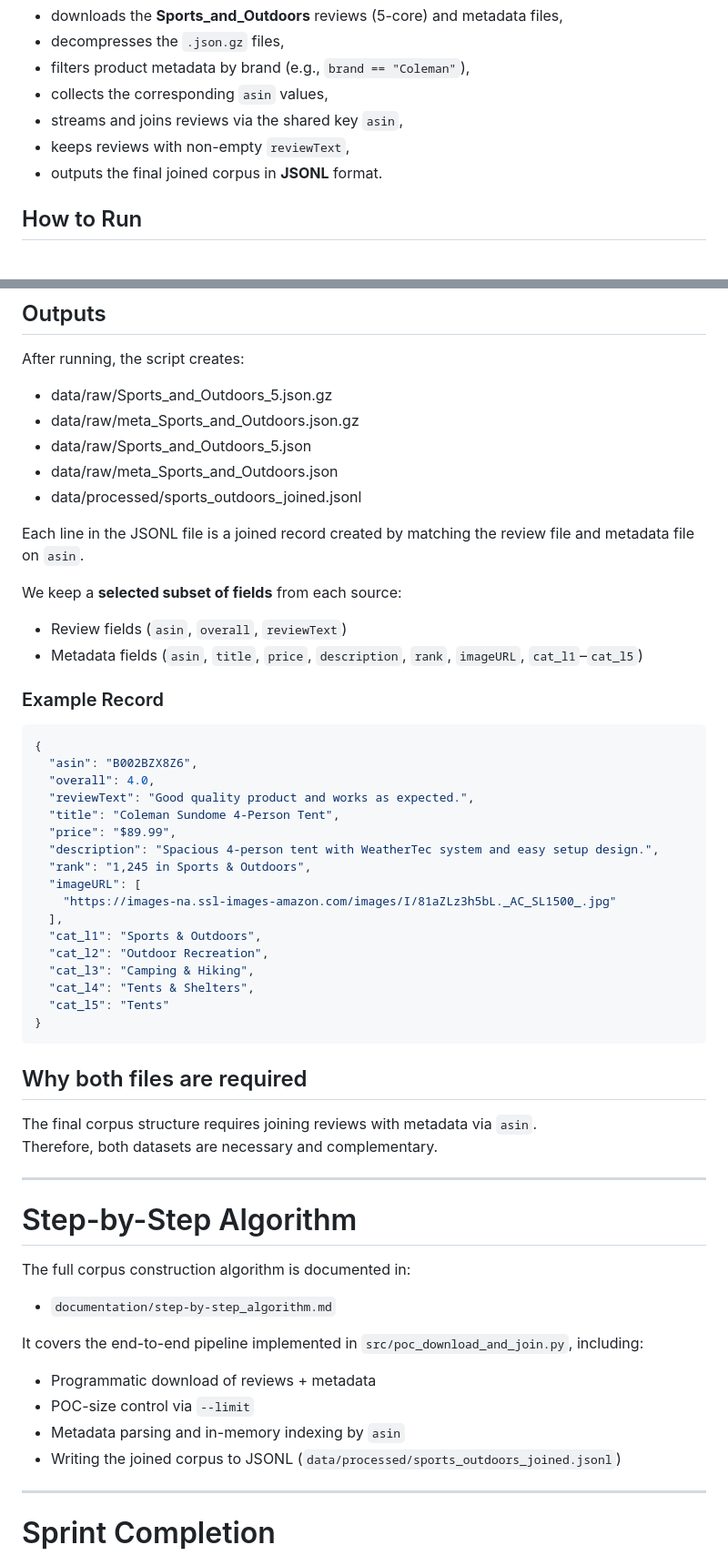
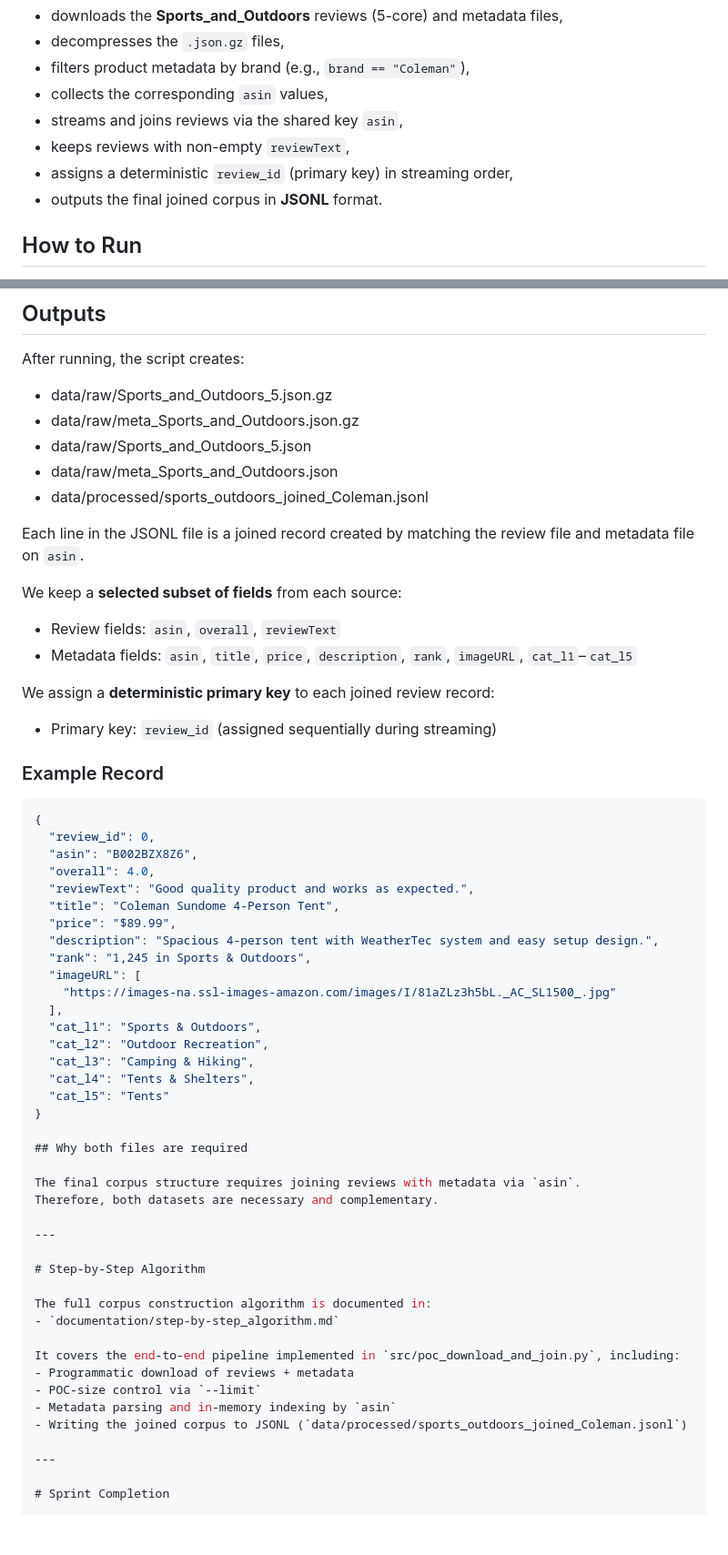
Before and after one commit to yiruiwang091/COLX_523_Projects, a Markdown page: README.md, 2 parts joined by grey strips. Shown at 91% size. GitHub-like rendering; blank space fills up the shorter version.

````diff
--- a/README.md
+++ b/README.md
@@ -95,6 +95,7 @@ It demonstrates a fully reproducible pipeline:
 - collects the corresponding `asin` values,
 - streams and joins reviews via the shared key `asin`,
 - keeps reviews with non-empty `reviewText`,
+- assigns a deterministic `review_id` (primary key) in streaming order,
 - outputs the final joined corpus in **JSONL** format.
 
 ## How to Run
@@ -131,18 +132,22 @@ After running, the script creates:
 - data/raw/meta_Sports_and_Outdoors.json.gz
 - data/raw/Sports_and_Outdoors_5.json
 - data/raw/meta_Sports_and_Outdoors.json
-- data/processed/sports_outdoors_joined.jsonl
+- data/processed/sports_outdoors_joined_Coleman.jsonl
 
 Each line in the JSONL file is a joined record created by matching the review file and metadata file on `asin`.
 
 We keep a **selected subset of fields** from each source:
-- Review fields (`asin`, `overall`, `reviewText`)
-- Metadata fields (`asin`, `title`, `price`, `description`, `rank`, `imageURL`, `cat_l1`–`cat_l5`)
+- Review fields: `asin`, `overall`, `reviewText`
+- Metadata fields: `asin`, `title`, `price`, `description`, `rank`, `imageURL`, `cat_l1`–`cat_l5`
+
+We assign a **deterministic primary key** to each joined review record:
+- Primary key: `review_id` (assigned sequentially during streaming)
 
 ### Example Record
 
 ```json
 {
+  "review_id": 0,
   "asin": "B002BZX8Z6",
   "overall": 4.0,
   "reviewText": "Good quality product and works as expected.",
@@ -159,7 +164,6 @@ We keep a **selected subset of fields** from each source:
   "cat_l4": "Tents & Shelters",
   "cat_l5": "Tents"
 }
-```
 
 ## Why both files are required
 
@@ -177,7 +181,7 @@ It covers the end-to-end pipeline implemented in `src/poc_download_and_join.py`,
 - Programmatic download of reviews + metadata
 - POC-size control via `--limit`
 - Metadata parsing and in-memory indexing by `asin`
-- Writing the joined corpus to JSONL (`data/processed/sports_outdoors_joined.jsonl`)
+- Writing the joined corpus to JSONL (`data/processed/sports_outdoors_joined_Coleman.jsonl`)
 
 ---
 
````
